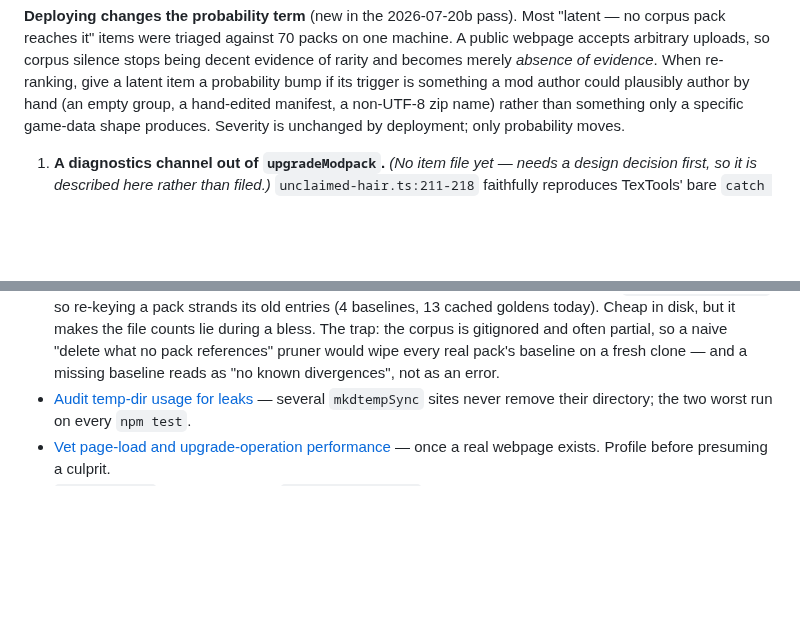
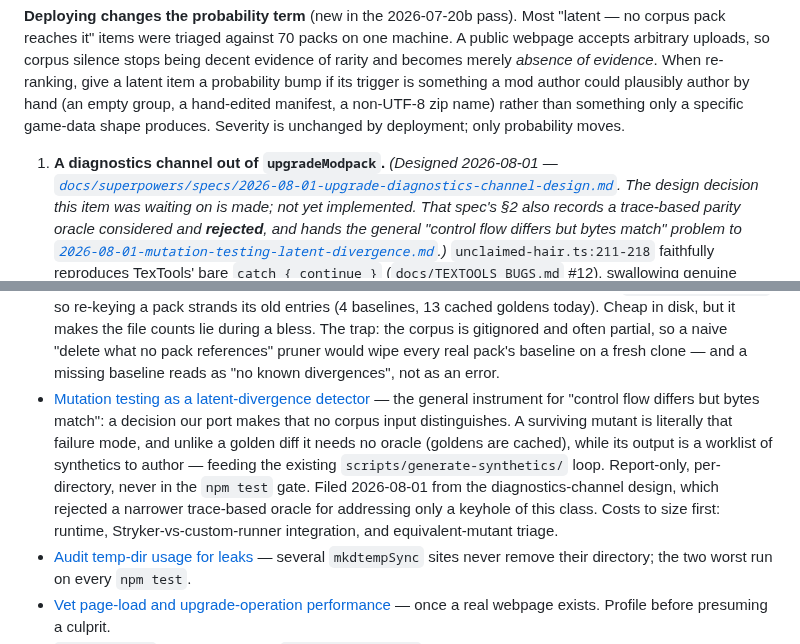
Before and after one commit to efokschaner/ffxiv-upgrade-modpack, a Markdown page: docs/BACKLOG.md, 2 parts joined by grey strips. Drawn GitHub-style; blank space fills up the shorter version.

```diff
--- a/docs/BACKLOG.md
+++ b/docs/BACKLOG.md
@@ -114,8 +114,13 @@ something a mod author could plausibly author by hand (an empty group, a hand-ed
 non-UTF-8 zip name) rather than something only a specific game-data shape produces. Severity is
 unchanged by deployment; only probability moves.
 
-1. **A diagnostics channel out of `upgradeModpack`.** *(No item file yet — needs a design decision
-   first, so it is described here rather than filed.)* `unclaimed-hair.ts:211-218` faithfully
+1. **A diagnostics channel out of `upgradeModpack`.** *(Designed 2026-08-01 —
+   [`docs/superpowers/specs/2026-08-01-upgrade-diagnostics-channel-design.md`](superpowers/specs/2026-08-01-upgrade-diagnostics-channel-design.md).
+   The design decision this item was waiting on is made; not yet implemented. That spec's §2 also
+   records a trace-based parity oracle considered and **rejected**, and hands the general
+   "control flow differs but bytes match" problem to
+   [`2026-08-01-mutation-testing-latent-divergence.md`](backlog/2026-08-01-mutation-testing-latent-divergence.md).)*
+   `unclaimed-hair.ts:211-218` faithfully
    reproduces TexTools' bare `catch { continue }` (`docs/TEXTOOLS_BUGS.md` #12), swallowing genuine
    parse failures. (It used to swallow the modeled `TextureResizeUnsupported` gap too; that type no
    longer exists as of 2026-07-22, so parse failures are all that remain.) Reproducing it is
@@ -418,6 +423,14 @@ about **seam fidelity**, and any fix must keep the `/upgrade` goldens byte-exact
   the corpus is gitignored and often partial, so a naive "delete what no pack references" pruner would
   wipe every real pack's baseline on a fresh clone — and a missing baseline reads as "no known
   divergences", not as an error.
+- [Mutation testing as a latent-divergence detector](backlog/2026-08-01-mutation-testing-latent-divergence.md)
+  — the general instrument for "control flow differs but bytes match": a decision our port makes that
+  no corpus input distinguishes. A surviving mutant is literally that failure mode, and unlike a
+  golden diff it needs no oracle (goldens are cached), while its output is a worklist of synthetics to
+  author — feeding the existing `scripts/generate-synthetics/` loop. Report-only, per-directory,
+  never in the `npm test` gate. Filed 2026-08-01 from the diagnostics-channel design, which rejected a
+  narrower trace-based oracle for addressing only a keyhole of this class. Costs to size first:
+  runtime, Stryker-vs-custom-runner integration, and equivalent-mutant triage.
 - [Audit temp-dir usage for leaks](backlog/2026-07-10-temp-dir-leaks.md) — several `mkdtempSync`
   sites never remove their directory; the two worst run on every `npm test`.
 - [Vet page-load and upgrade-operation performance](backlog/2026-07-11-webapp-performance-vetting.md)
```
Also changed, not shown: docs/backlog/2026-08-01-mutation-testing-latent-divergence.md (added, +50 -0 lines), 1 other file.
